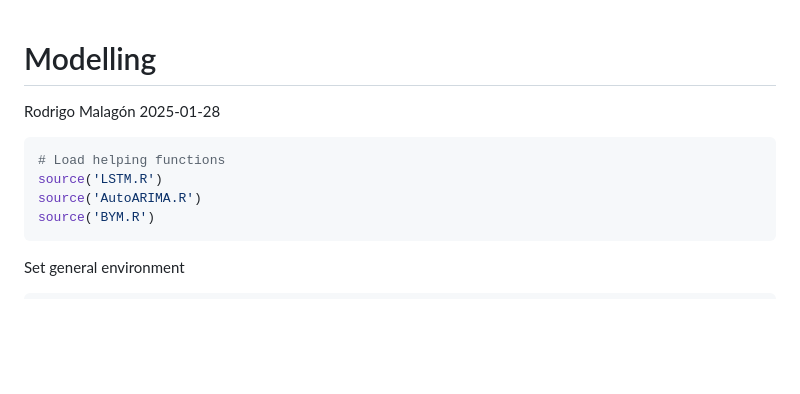
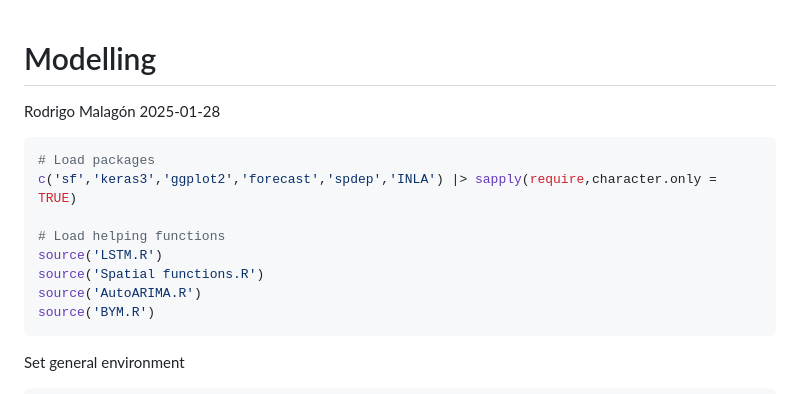
Before and after one commit to rodrigomalagon/Modelling-of-IoT-surveyed-UN-camps, a Markdown page: Modelling.md, the part around the change. Drawn GitHub-style; blank space fills up the shorter version.

````diff
--- a/Modelling.md
+++ b/Modelling.md
@@ -4,8 +4,12 @@ Rodrigo Malagón
 2025-01-28
 
 ``` r
+# Load packages
+c('sf','keras3','ggplot2','forecast','spdep','INLA') |> sapply(require,character.only = TRUE)
+
 # Load helping functions
 source('LSTM.R')
+source('Spatial functions.R')
 source('AutoARIMA.R')
 source('BYM.R')
 ```
````
Also changed, not shown: Data-processing.md (+3 -0 lines).
